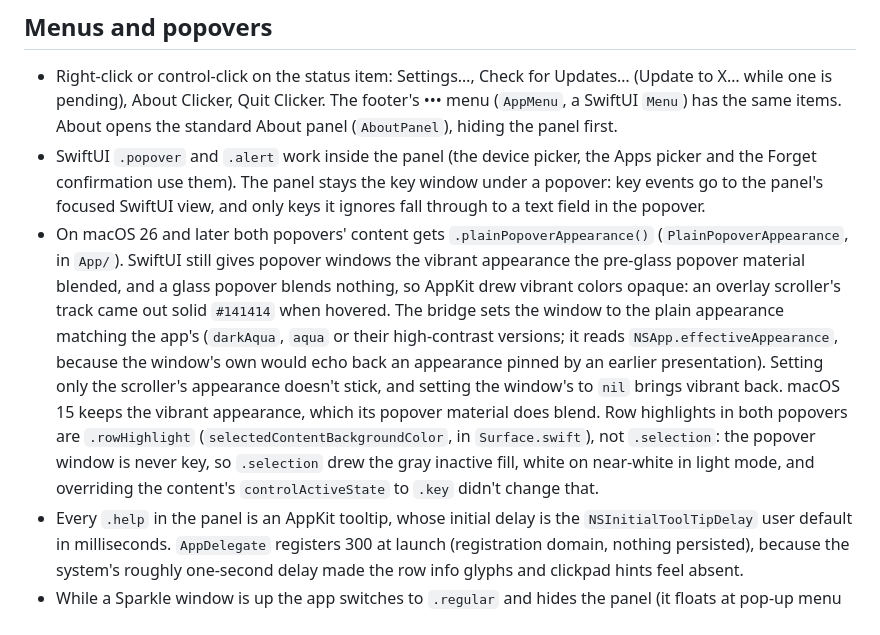
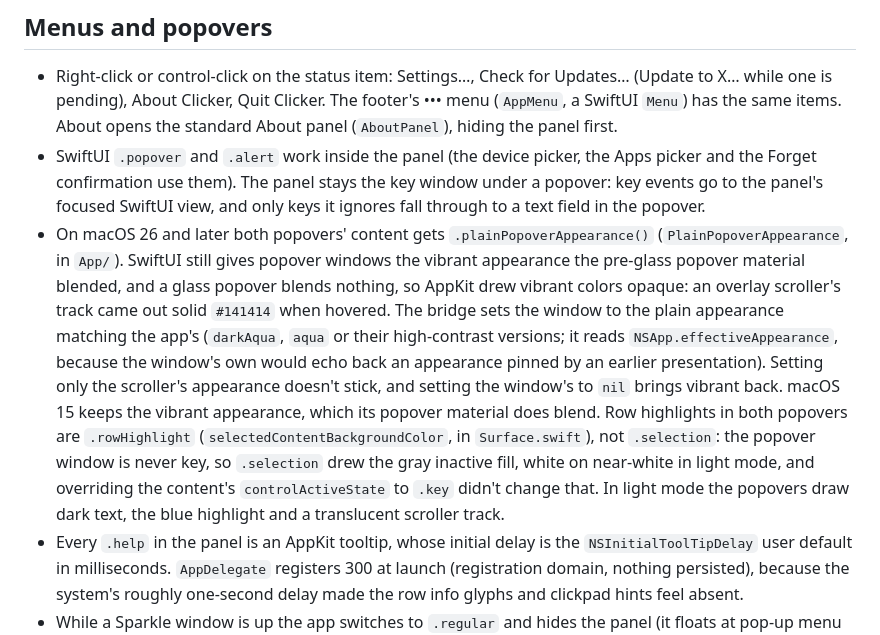
Before and after one commit to jakejarvis/Clicker, a Markdown page: docs/panel.md, the part around the change. Drawn GitHub-style.

```diff
--- a/docs/panel.md
+++ b/docs/panel.md
@@ -47,6 +47,6 @@ Local and global mouse-down monitors (`PanelOutsideClickMonitor`) close the pane
 
 - Right-click or control-click on the status item: Settings…, Check for Updates… (Update to X… while one is pending), About Clicker, Quit Clicker. The footer's ••• menu (`AppMenu`, a SwiftUI `Menu`) has the same items. About opens the standard About panel (`AboutPanel`), hiding the panel first.
 - SwiftUI `.popover` and `.alert` work inside the panel (the device picker, the Apps picker and the Forget confirmation use them). The panel stays the key window under a popover: key events go to the panel's focused SwiftUI view, and only keys it ignores fall through to a text field in the popover.
-- On macOS 26 and later both popovers' content gets `.plainPopoverAppearance()` (`PlainPopoverAppearance`, in `App/`). SwiftUI still gives popover windows the vibrant appearance the pre-glass popover material blended, and a glass popover blends nothing, so AppKit drew vibrant colors opaque: an overlay scroller's track came out solid `#141414` when hovered. The bridge sets the window to the plain appearance matching the app's (`darkAqua`, `aqua` or their high-contrast versions; it reads `NSApp.effectiveAppearance`, because the window's own would echo back an appearance pinned by an earlier presentation). Setting only the scroller's appearance doesn't stick, and setting the window's to `nil` brings vibrant back. macOS 15 keeps the vibrant appearance, which its popover material does blend. Row highlights in both popovers are `.rowHighlight` (`selectedContentBackgroundColor`, in `Surface.swift`), not `.selection`: the popover window is never key, so `.selection` drew the gray inactive fill, white on near-white in light mode, and overriding the content's `controlActiveState` to `.key` didn't change that.
+- On macOS 26 and later both popovers' content gets `.plainPopoverAppearance()` (`PlainPopoverAppearance`, in `App/`). SwiftUI still gives popover windows the vibrant appearance the pre-glass popover material blended, and a glass popover blends nothing, so AppKit drew vibrant colors opaque: an overlay scroller's track came out solid `#141414` when hovered. The bridge sets the window to the plain appearance matching the app's (`darkAqua`, `aqua` or their high-contrast versions; it reads `NSApp.effectiveAppearance`, because the window's own would echo back an appearance pinned by an earlier presentation). Setting only the scroller's appearance doesn't stick, and setting the window's to `nil` brings vibrant back. macOS 15 keeps the vibrant appearance, which its popover material does blend. Row highlights in both popovers are `.rowHighlight` (`selectedContentBackgroundColor`, in `Surface.swift`), not `.selection`: the popover window is never key, so `.selection` drew the gray inactive fill, white on near-white in light mode, and overriding the content's `controlActiveState` to `.key` didn't change that. In light mode the popovers draw dark text, the blue highlight and a translucent scroller track.
 - Every `.help` in the panel is an AppKit tooltip, whose initial delay is the `NSInitialToolTipDelay` user default in milliseconds. `AppDelegate` registers 300 at launch (registration domain, nothing persisted), because the system's roughly one-second delay made the row info glyphs and clickpad hints feel absent.
 - While a Sparkle window is up the app switches to `.regular` and hides the panel (it floats at pop-up menu level), then restores the launch activation policy, so `--regular` keeps working.
```
Also changed, not shown: docs/testing.md (+2 -0 lines), docs/unverified.md (+1 -1 lines).
